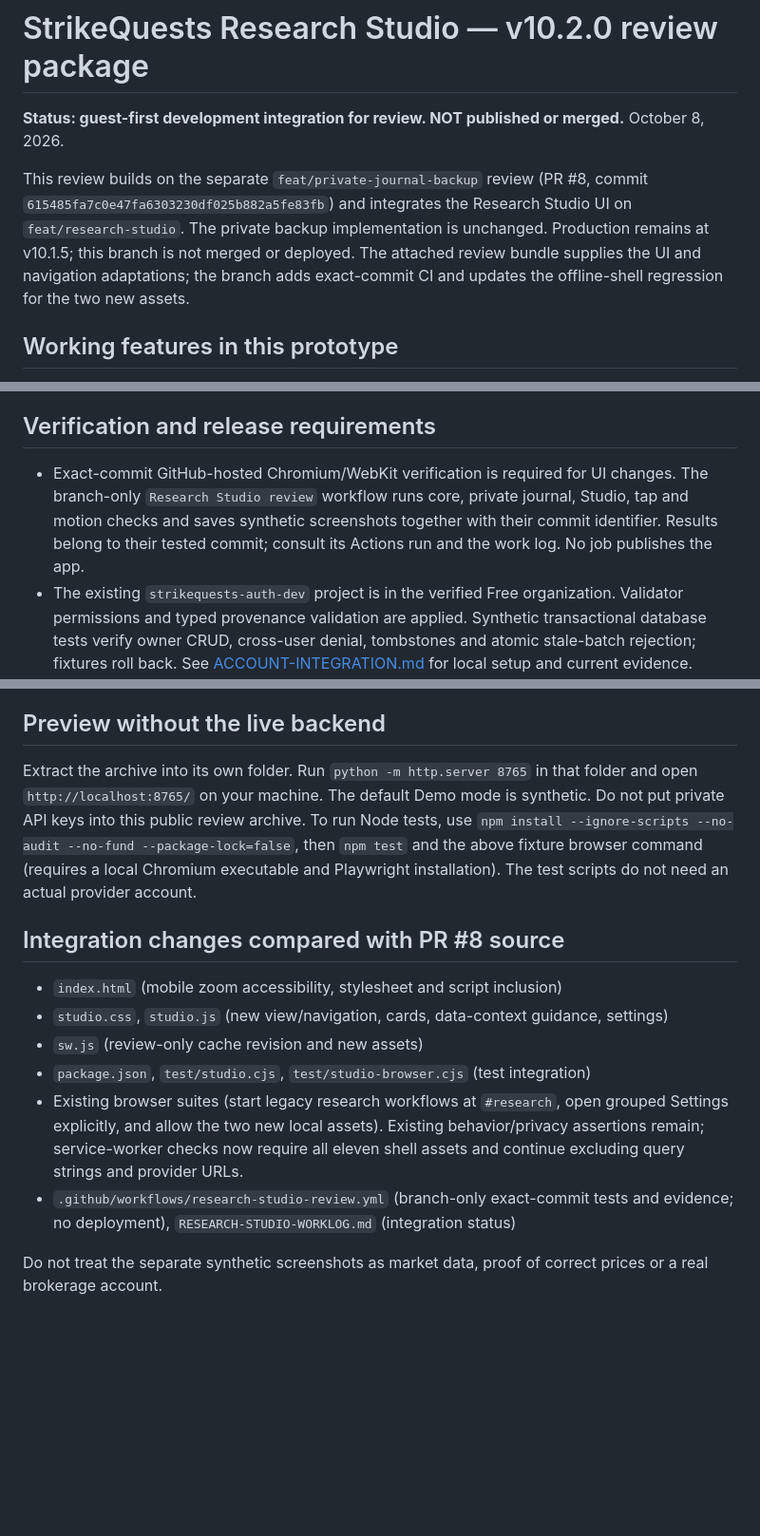
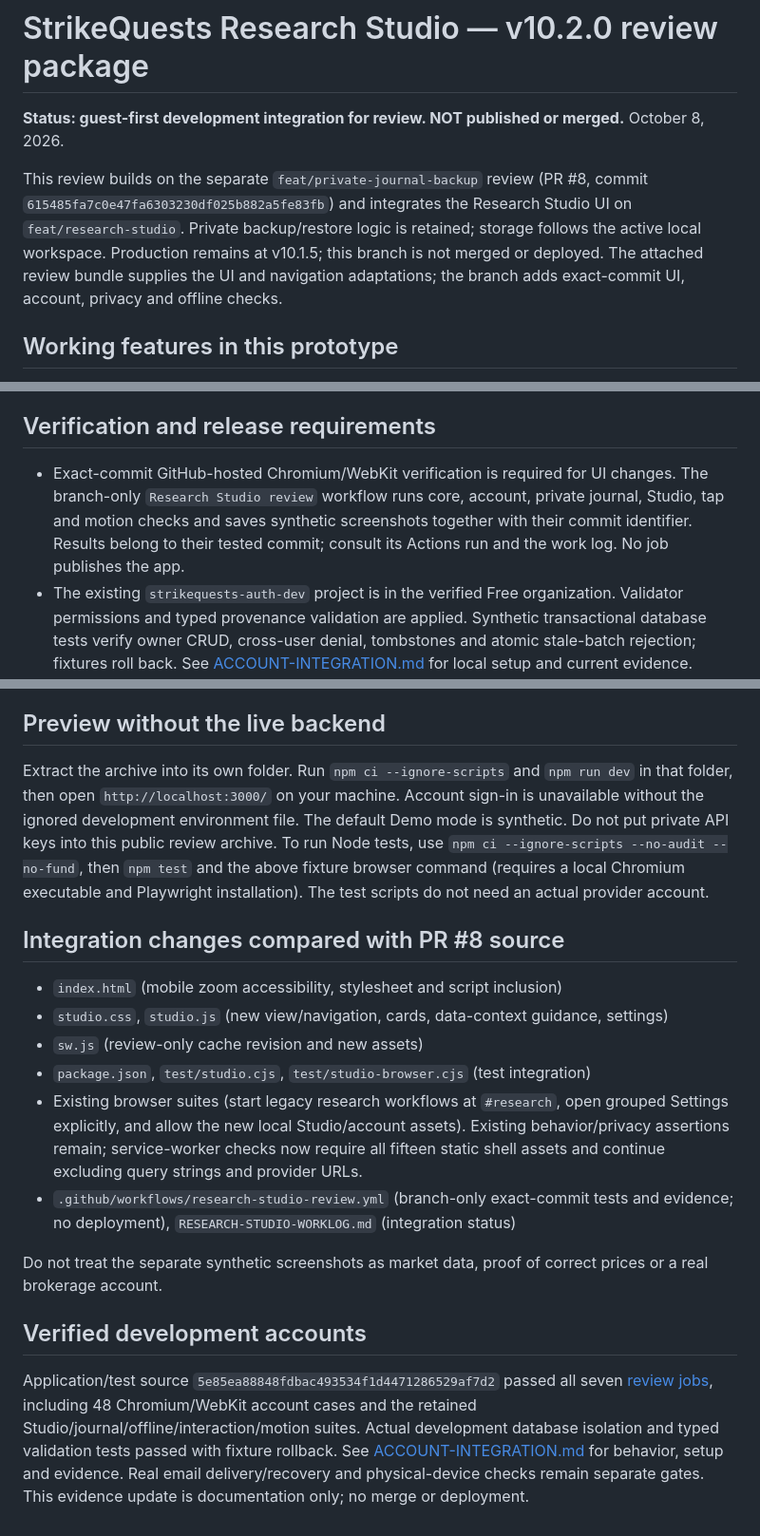
Before and after one commit to ASIEDU912/Strike-Quest, a Markdown page: RESEARCH-STUDIO-REVIEW.md, 3 parts joined by grey strips. Shown at 95% size. Drawn GitHub-style; blank space fills up the shorter version.

```diff
--- a/RESEARCH-STUDIO-REVIEW.md
+++ b/RESEARCH-STUDIO-REVIEW.md
@@ -2,7 +2,7 @@
 
 **Status: guest-first development integration for review. NOT published or merged.** October 8, 2026.
 
-This review builds on the separate `feat/private-journal-backup` review (PR #8, commit `615485fa7c0e47fa6303230df025b882a5fe83fb`) and integrates the Research Studio UI on `feat/research-studio`. The private backup implementation is unchanged. Production remains at v10.1.5; this branch is not merged or deployed. The attached review bundle supplies the UI and navigation adaptations; the branch adds exact-commit CI and updates the offline-shell regression for the two new assets.
+This review builds on the separate `feat/private-journal-backup` review (PR #8, commit `615485fa7c0e47fa6303230df025b882a5fe83fb`) and integrates the Research Studio UI on `feat/research-studio`. Private backup/restore logic is retained; storage follows the active local workspace. Production remains at v10.1.5; this branch is not merged or deployed. The attached review bundle supplies the UI and navigation adaptations; the branch adds exact-commit UI, account, privacy and offline checks.
 
 ## Working features in this prototype
 
@@ -17,7 +17,7 @@ This review builds on the separate `feat/private-journal-backup` review (PR #8,
 
 ## Verification and release requirements
 
-- Exact-commit GitHub-hosted Chromium/WebKit verification is required for UI changes. The branch-only `Research Studio review` workflow runs core, private journal, Studio, tap and motion checks and saves synthetic screenshots together with their commit identifier. Results belong to their tested commit; consult its Actions run and the work log. No job publishes the app.
+- Exact-commit GitHub-hosted Chromium/WebKit verification is required for UI changes. The branch-only `Research Studio review` workflow runs core, account, private journal, Studio, tap and motion checks and saves synthetic screenshots together with their commit identifier. Results belong to their tested commit; consult its Actions run and the work log. No job publishes the app.
 - The existing `strikequests-auth-dev` project is in the verified Free organization. Validator permissions and typed provenance validation are applied. Synthetic transactional database tests verify owner CRUD, cross-user denial, tombstones and atomic stale-batch rejection; fixtures roll back. See [ACCOUNT-INTEGRATION.md](ACCOUNT-INTEGRATION.md) for local setup and current evidence. Browser SDK fixtures and real provider email delivery are separate verification gates.
 - Owner preview/approval followed by a separate, explicitly authorized production merge and deployment.
 
@@ -41,7 +41,7 @@ During branch integration, `npm test` passed with all existing Node regressions,
 
 ## Preview without the live backend
 
-Extract the archive into its own folder. Run `python -m http.server 8765` in that folder and open `http://localhost:8765/` on your machine. The default Demo mode is synthetic. Do not put private API keys into this public review archive. To run Node tests, use `npm install --ignore-scripts --no-audit --no-fund --package-lock=false`, then `npm test` and the above fixture browser command (requires a local Chromium executable and Playwright installation). The test scripts do not need an actual provider account.
+Extract the archive into its own folder. Run `npm ci --ignore-scripts` and `npm run dev` in that folder, then open `http://localhost:3000/` on your machine. Account sign-in is unavailable without the ignored development environment file. The default Demo mode is synthetic. Do not put private API keys into this public review archive. To run Node tests, use `npm ci --ignore-scripts --no-audit --no-fund`, then `npm test` and the above fixture browser command (requires a local Chromium executable and Playwright installation). The test scripts do not need an actual provider account.
 
 ## Integration changes compared with PR #8 source
 
@@ -49,7 +49,11 @@ Extract the archive into its own folder. Run `python -m http.server 8765` in tha
 - `studio.css`, `studio.js` (new view/navigation, cards, data-context guidance, settings)
 - `sw.js` (review-only cache revision and new assets)
 - `package.json`, `test/studio.cjs`, `test/studio-browser.cjs` (test integration)
-- Existing browser suites (start legacy research workflows at `#research`, open grouped Settings explicitly, and allow the two new local assets). Existing behavior/privacy assertions remain; service-worker checks now require all eleven shell assets and continue excluding query strings and provider URLs.
+- Existing browser suites (start legacy research workflows at `#research`, open grouped Settings explicitly, and allow the new local Studio/account assets). Existing behavior/privacy assertions remain; service-worker checks now require all fifteen static shell assets and continue excluding query strings and provider URLs.
 - `.github/workflows/research-studio-review.yml` (branch-only exact-commit tests and evidence; no deployment), `RESEARCH-STUDIO-WORKLOG.md` (integration status)
 
 Do not treat the separate synthetic screenshots as market data, proof of correct prices or a real brokerage account.
+
+## Verified development accounts
+
+Application/test source `5e85ea88848fdbac493534f1d4471286529af7d2` passed all seven [review jobs](https://github.com/ASIEDU912/Strike-Quest/actions/runs/37863252510), including 48 Chromium/WebKit account cases and the retained Studio/journal/offline/interaction/motion suites. Actual development database isolation and typed validation tests passed with fixture rollback. See [ACCOUNT-INTEGRATION.md](ACCOUNT-INTEGRATION.md) for behavior, setup and evidence. Real email delivery/recovery and physical-device checks remain separate gates. This evidence update is documentation only; no merge or deployment.
```
Also changed, not shown: ACCOUNT-INTEGRATION.md (+12 -1 lines), RESEARCH-STUDIO-WORKLOG.md (+7 -0 lines).
